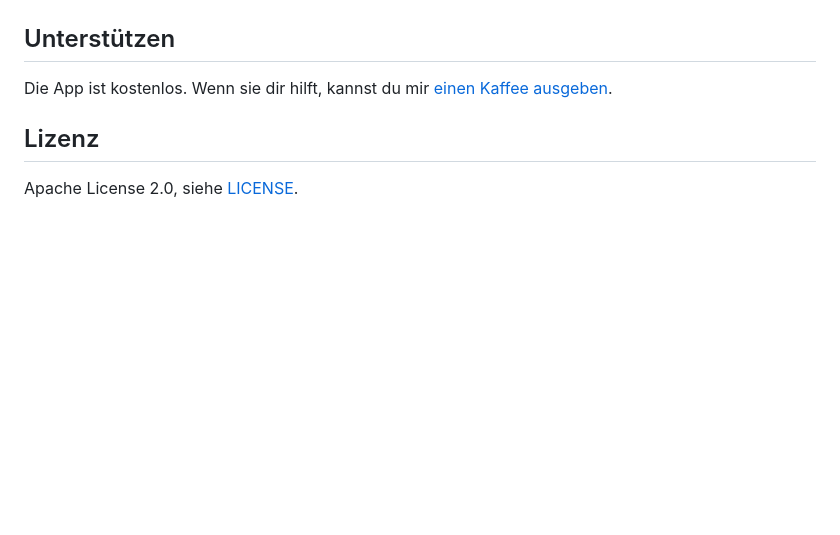
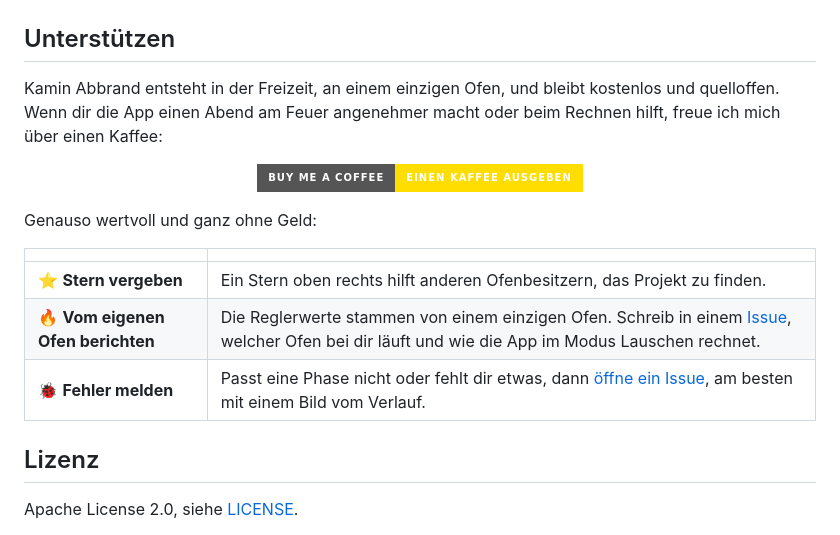
Before and after one commit to jhb2020hh/ha-kamin-abbrand, a Markdown page: README.md, the part around one of its changes. GitHub-like rendering; badges without logos; blank space fills up the shorter version.

Commit message:
README: Screenshots und neuer Abschnitt Unterstützen

```diff
--- a/README.md
+++ b/README.md
@@ -42,7 +58,21 @@ Die Software wird ohne Gewähr bereitgestellt. Sie ersetzt keine Sicherheitseinr
 
 ## Unterstützen
 
-Die App ist kostenlos. Wenn sie dir hilft, kannst du mir [einen Kaffee ausgeben](https://buymeacoffee.com/jhb2020hh).
+Kamin Abbrand entsteht in der Freizeit, an einem einzigen Ofen, und bleibt kostenlos und quelloffen. Wenn dir die App einen Abend am Feuer angenehmer macht oder beim Rechnen hilft, freue ich mich über einen Kaffee:
+
+<p align="center">
+  <a href="https://buymeacoffee.com/jhb2020hh">
+    <img src="https://img.shields.io/badge/Buy%20me%20a%20coffee-einen%20Kaffee%20ausgeben-FFDD00?style=for-the-badge&logo=buymeacoffee&logoColor=black" alt="Einen Kaffee ausgeben auf Buy Me a Coffee" height="44">
+  </a>
+</p>
+
+Genauso wertvoll und ganz ohne Geld:
+
+| | |
+| --- | --- |
+| ⭐ **Stern vergeben** | Ein Stern oben rechts hilft anderen Ofenbesitzern, das Projekt zu finden. |
+| 🔥 **Vom eigenen Ofen berichten** | Die Reglerwerte stammen von einem einzigen Ofen. Schreib in einem [Issue](https://github.com/jhb2020hh/ha-kamin-abbrand/issues), welcher Ofen bei dir läuft und wie die App im Modus Lauschen rechnet. |
+| 🐞 **Fehler melden** | Passt eine Phase nicht oder fehlt dir etwas, dann [öffne ein Issue](https://github.com/jhb2020hh/ha-kamin-abbrand/issues/new), am besten mit einem Bild vom Verlauf. |
 
 ## Lizenz
 
```
Also changed, not shown: other parts of README.md (+16 -0 lines), docs/screenshots/einstellungen.png (added), docs/screenshots/kosten.png (added), docs/screenshots/start.png (added), docs/screenshots/verlauf.png (added).
